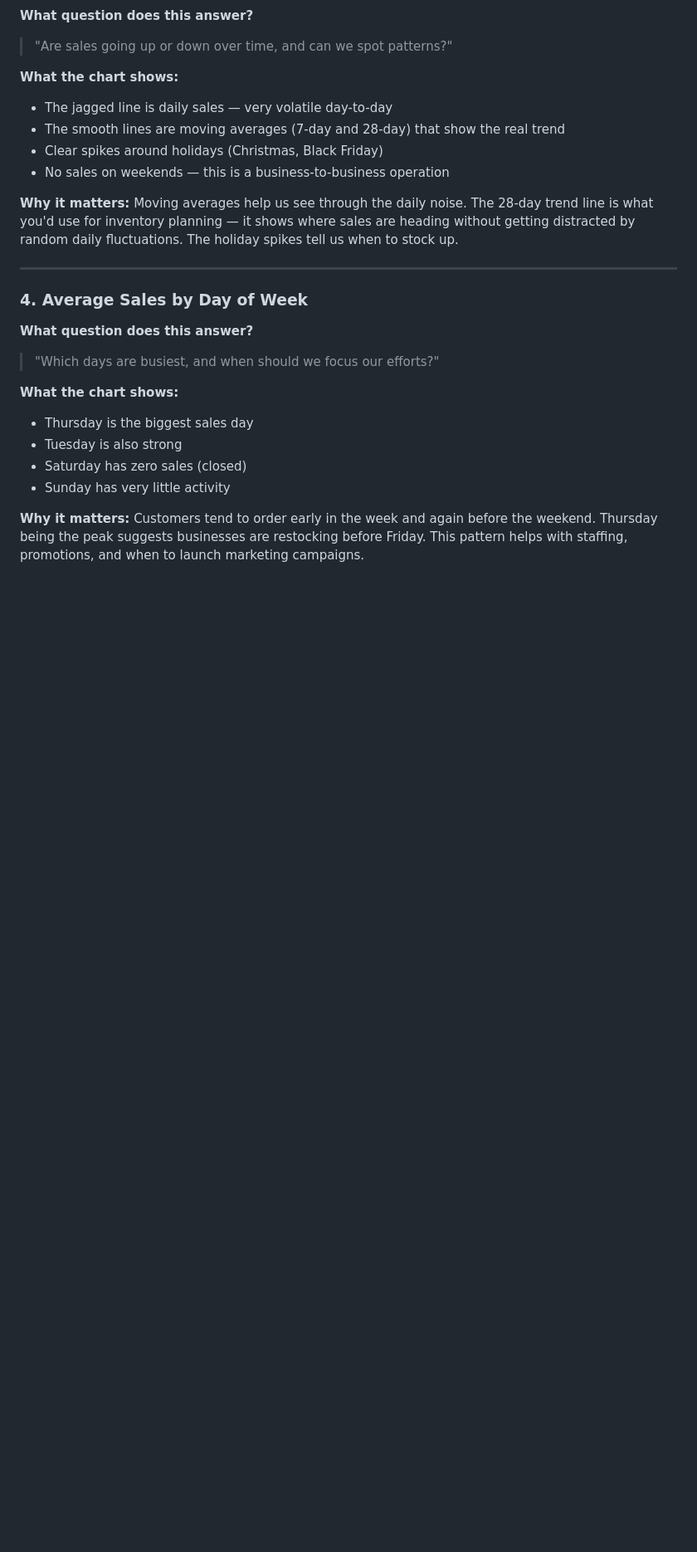
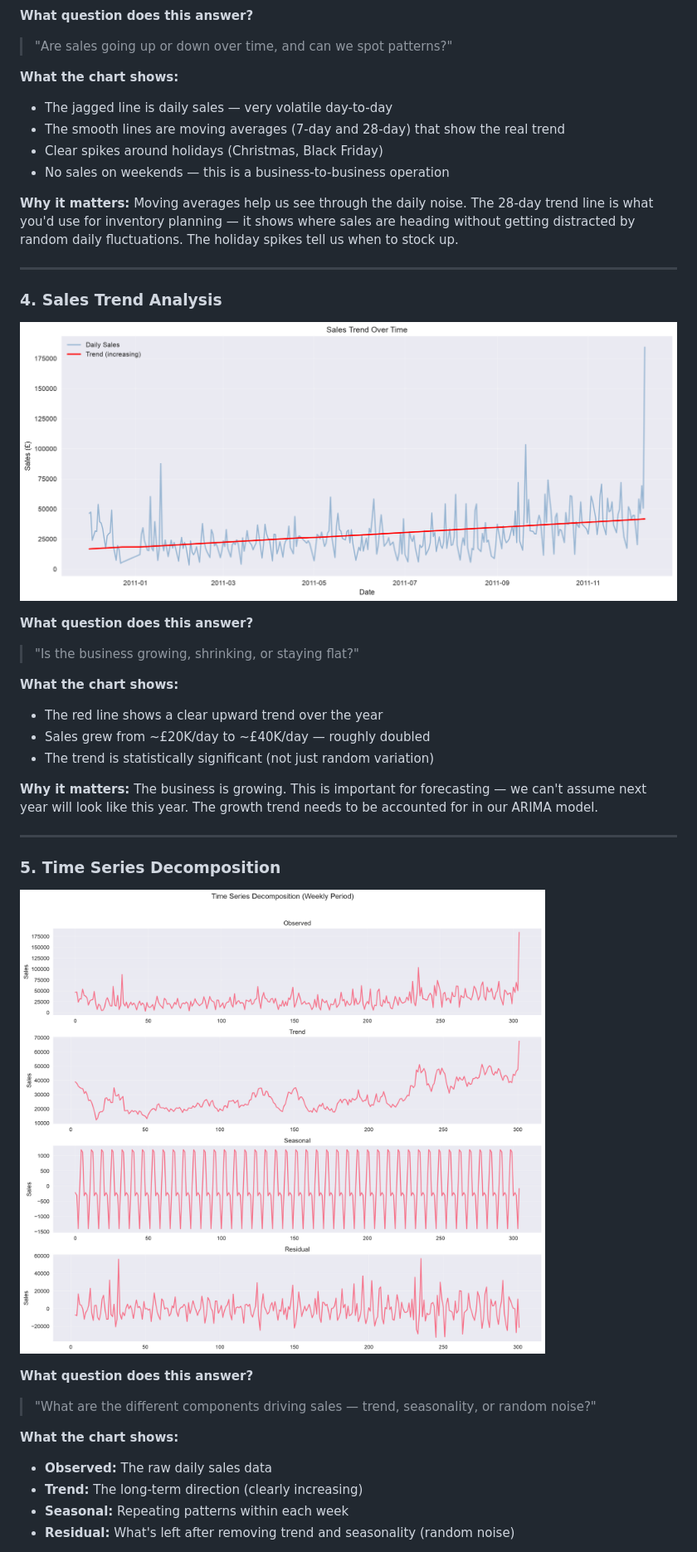
Before and after one commit to kaizen-2004/retail-sales-forecasting-arima, a Markdown page: README.md, the part around one of its changes. Shown at 83% size. Rendered like a GitHub page; pictures changed too: reports/screenshots/03_time_series_decomposition.png (added), reports/screenshots/03_trend_analysis.png (added); blank space fills up the shorter version.

```diff
--- a/README.md
+++ b/README.md
@@ -68,16 +68,33 @@ Moving averages help us see through the daily noise. The 28-day trend line is wh
 
 ---
 
-### 4. Average Sales by Day of Week
+### 4. Sales Trend Analysis
+
+![Trend Analysis](reports/screenshots/03_trend_analysis.png)
 
 **What question does this answer?**
-> "Which days are busiest, and when should we focus our efforts?"
+> "Is the business growing, shrinking, or staying flat?"
 
 **What the chart shows:**
-- Thursday is the biggest sales day
-- Tuesday is also strong
-- Saturday has zero sales (closed)
-- Sunday has very little activity
+- The red line shows a clear upward trend over the year
+- Sales grew from ~£20K/day to ~£40K/day — roughly doubled
+- The trend is statistically significant (not just random variation)
 
 **Why it matters:**
-Customers tend to order early in the week and again before the weekend. Thursday being the peak suggests businesses are restocking before Friday. This pattern helps with staffing, promotions, and when to launch marketing campaigns.
+The business is growing. This is important for forecasting — we can't assume next year will look like this year. The growth trend needs to be accounted for in our ARIMA model.
+
+---
+
+### 5. Time Series Decomposition
+
+![Time Series Decomposition](reports/screenshots/03_time_series_decomposition.png)
+
+**What question does this answer?**
+> "What are the different components driving sales — trend, seasonality, or random noise?"
+
+**What the chart shows:**
+- **Observed:** The raw daily sales data
+- **Trend:** The long-term direction (clearly increasing)
+- **Seasonal:** Repeating patterns within each week
+- **Residual:** What's left after removing trend and seasonality (random noise)
+
```
Also changed, not shown: other parts of README.md (+42 -3 lines), IMPLEMENTATION_PLAN.md (+8 -7 lines), reports/screenshots/03_autocorrelation.png (added), reports/screenshots/03_seasonal_patterns.png (added), 2 other files.
